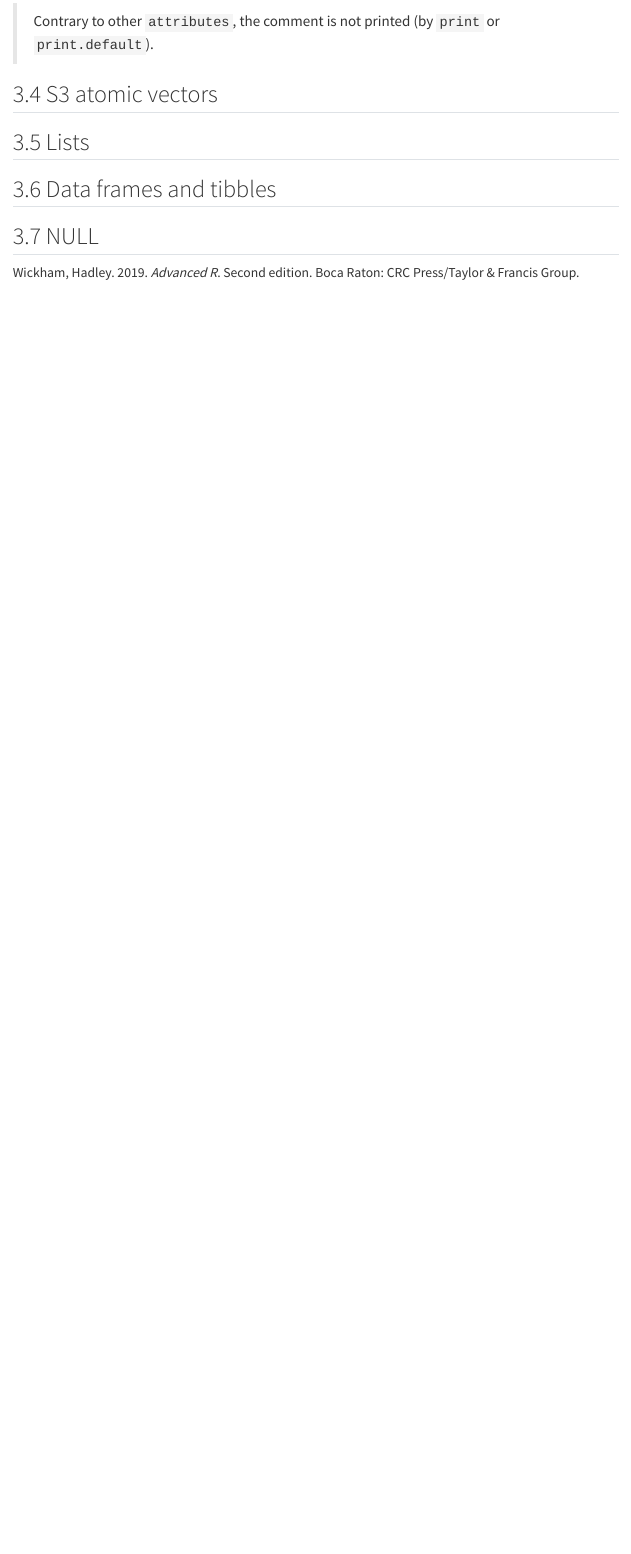
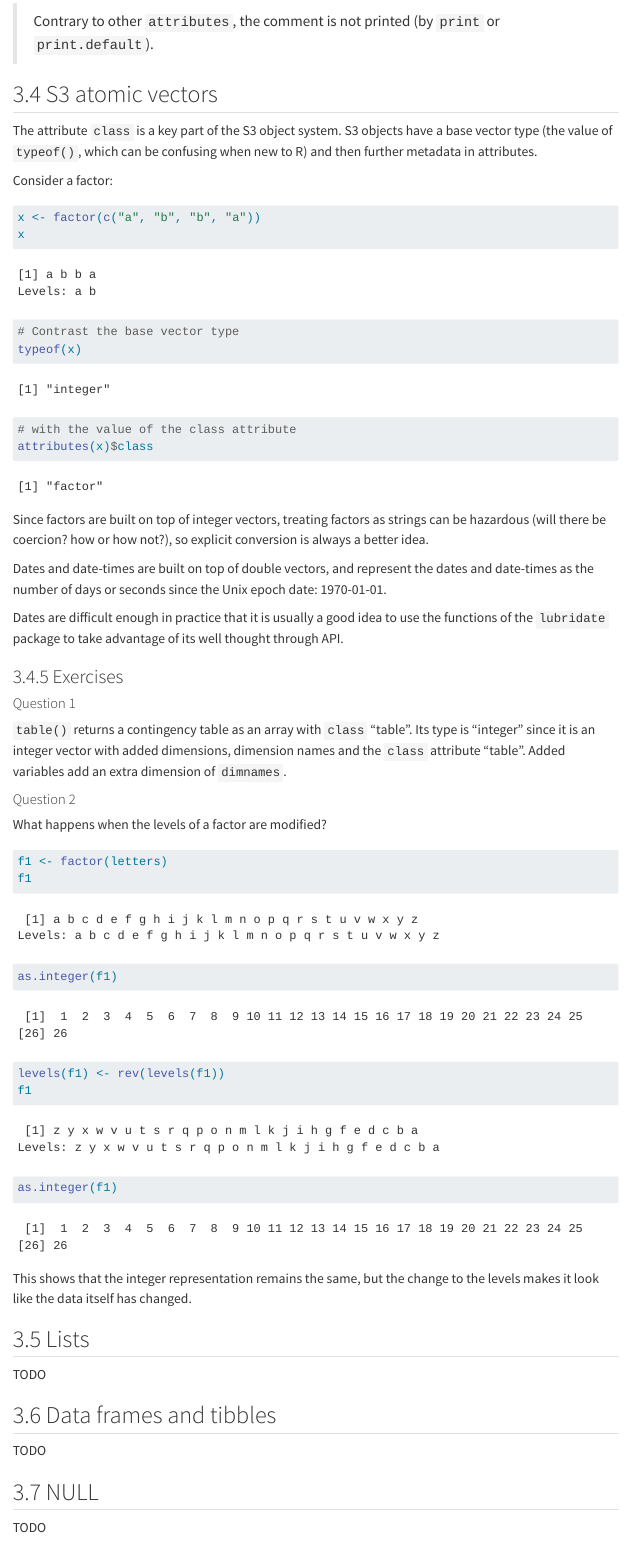
Before and after one commit to ads40/learn_advanced_r, a Quarto document (code/chapter_3_vectors.qmd): the page in a window 1100 px wide, from 9670 px down. Rendered offline with R 4.5, knitr and Pandoc in place of Quarto, with nearby package versions; code that draws random numbers runs with fixed seeds of ours; menus at the side of the page are left out; long lines of code are wrapped.

Commit message:
Add notes on vectors.

````diff
--- a/code/chapter_3_vectors.qmd
+++ b/code/chapter_3_vectors.qmd
@@ -383,12 +383,66 @@ This points the way to the docs for `comment`:
 
 ## 3.4 S3 atomic vectors
 
+The attribute `class` is a key part of the S3 object system. S3 objects have a
+base vector type (the value of `typeof()`, which can be confusing when new to
+R) and then further metadata in attributes.
+
+Consider a factor:
+
+```{r}
+x <- factor(c("a", "b", "b", "a"))
+x
+# Contrast the base vector type
+typeof(x)
+# with the value of the class attribute
+attributes(x)$class
+```
+
+Since factors are built on top of integer vectors, treating factors as strings
+can be hazardous (will there be coercion? how or how not?), so explicit
+conversion is always a better idea.
+
+Dates and date-times are built on top of double vectors, and represent the
+dates and date-times as the number of days or seconds since the Unix epoch date:
+1970-01-01.
+
+Dates are difficult enough in practice that it is usually a good idea to use
+the functions of the `lubridate` package to take advantage of its well thought
+through API.
+
+### 3.4.5 Exercises
+
+#### Question 1
+
+`table()` returns a contingency table as an array with `class` "table". Its type
+is "integer" since it is an integer vector with added dimensions, dimension
+names and the `class` attribute "table". Added variables add an extra dimension
+of `dimnames`.
+
+#### Question 2
+
+What happens when the levels of a factor are modified?
+
+```{r}
+f1 <- factor(letters)
+f1
+as.integer(f1)
+levels(f1) <- rev(levels(f1))
+f1
+as.integer(f1)
+```
+
+This shows that the integer representation remains the same, but the change to
+the levels makes it look like the data itself has changed.
 
 ## 3.5 Lists
 
-
+TODO
 
 ## 3.6 Data frames and tibbles
 
+TODO
 
 ## 3.7 NULL
+
+TODO
````
Also changed, not shown: code/chapter_3_vectors.qmd (2 more changed lines).
